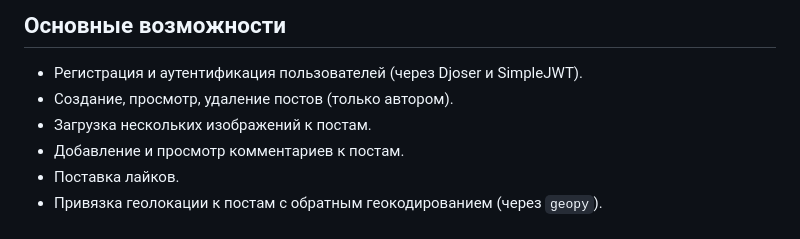
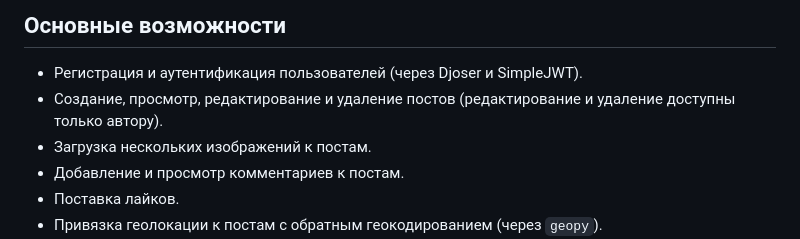
Before and after one commit to BitterBite/Photo_social_app, a Markdown page: README.markdown, the part around the change. GitHub-like rendering.

```diff
--- a/README.markdown
+++ b/README.markdown
@@ -5,7 +5,7 @@ PhotoSocial — это REST API для социальной сети, где п
 ## Основные возможности
 
 - Регистрация и аутентификация пользователей (через Djoser и SimpleJWT).
-- Создание, просмотр, удаление постов (только автором).
+- Создание, просмотр, редактирование и удаление постов (редактирование и удаление доступны только автору).
 - Загрузка нескольких изображений к постам.
 - Добавление и просмотр комментариев к постам.
 - Поставка лайков.
```
